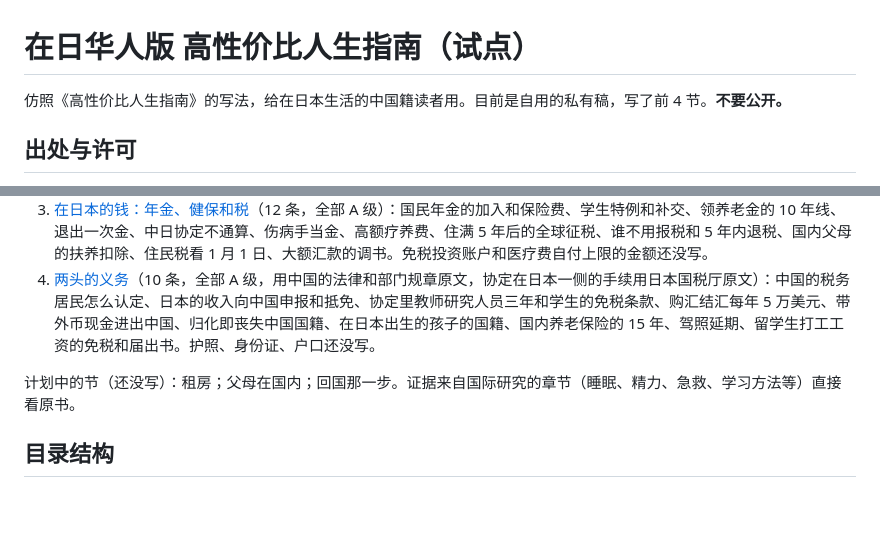
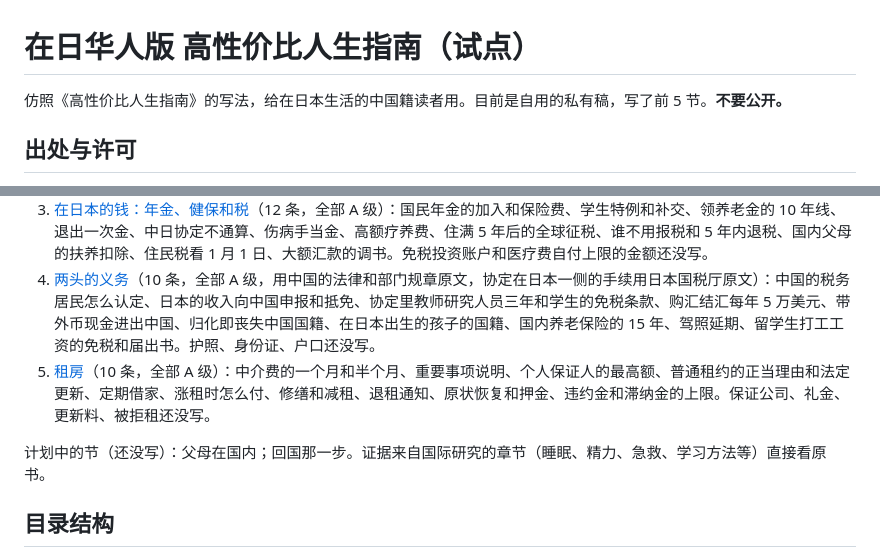
Before and after one commit to polyketide/zainichi-guide, a Markdown page: README.md, 2 parts joined by grey strips. Drawn GitHub-style; blank space fills up the shorter version.

```diff
--- a/README.md
+++ b/README.md
@@ -1,6 +1,6 @@
 # 在日华人版 高性价比人生指南（试点）
 
-仿照《高性价比人生指南》的写法，给在日本生活的中国籍读者用。目前是自用的私有稿，写了前 4 节。**不要公开。**
+仿照《高性价比人生指南》的写法，给在日本生活的中国籍读者用。目前是自用的私有稿，写了前 5 节。**不要公开。**
 
 ## 出处与许可
 
@@ -30,8 +30,9 @@
 2. [在日本上班与离职](book/02-在日本上班与离职.md)（12 条，全部 A 级）：书面劳动条件、违约金条款、国籍差别、加班费的三档比率和 3 年时效、年假、解雇的 30 天和无效、有期合同中途解约、辞职提前 2 周、5 年转无期和研究者的 10 年、离职时的工资和证明、失业给付、向劳动基准监督署申告。
 3. [在日本的钱：年金、健保和税](book/03-在日本的钱.md)（12 条，全部 A 级）：国民年金的加入和保险费、学生特例和补交、领养老金的 10 年线、退出一次金、中日协定不通算、伤病手当金、高额疗养费、住满 5 年后的全球征税、谁不用报税和 5 年内退税、国内父母的扶养扣除、住民税看 1 月 1 日、大额汇款的调书。免税投资账户和医疗费自付上限的金额还没写。
 4. [两头的义务](book/04-两头的义务.md)（10 条，全部 A 级，用中国的法律和部门规章原文，协定在日本一侧的手续用日本国税厅原文）：中国的税务居民怎么认定、日本的收入向中国申报和抵免、协定里教师研究人员三年和学生的免税条款、购汇结汇每年 5 万美元、带外币现金进出中国、归化即丧失中国国籍、在日本出生的孩子的国籍、国内养老保险的 15 年、驾照延期、留学生打工工资的免税和届出书。护照、身份证、户口还没写。
+5. [租房](book/05-租房.md)（10 条，全部 A 级）：中介费的一个月和半个月、重要事项说明、个人保证人的最高额、普通租约的正当理由和法定更新、定期借家、涨租时怎么付、修缮和减租、退租通知、原状恢复和押金、违约金和滞纳金的上限。保证公司、礼金、更新料、被拒租还没写。
 
-计划中的节（还没写）：租房；父母在国内；回国那一步。证据来自国际研究的章节（睡眠、精力、急救、学习方法等）直接看原书。
+计划中的节（还没写）：父母在国内；回国那一步。证据来自国际研究的章节（睡眠、精力、急救、学习方法等）直接看原书。
 
 ## 目录结构
 
```
Also changed, not shown: book/05-租房.md (added, +101 -0 lines), docs/核实记录/05-租房.md (added, +60 -0 lines).
